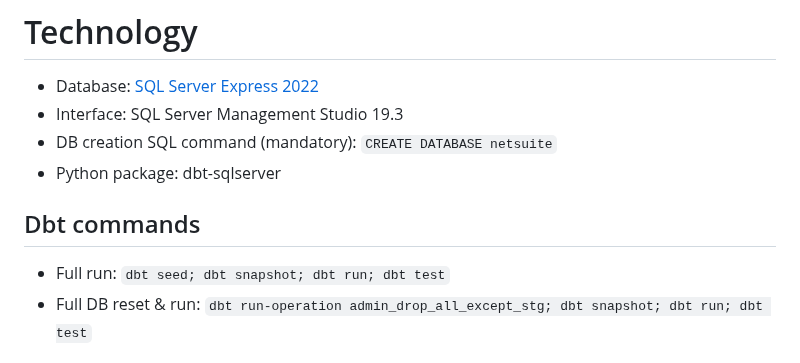
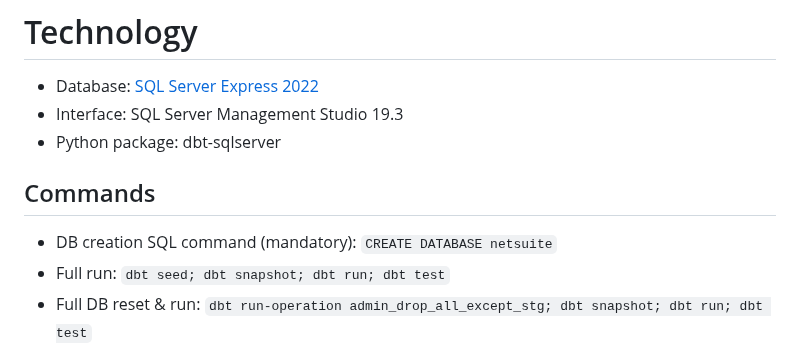
Before and after one commit to gabriellegall/dbt_netsuite, a Markdown page: README.md, the part around the change. Rendered like a GitHub page.

```diff
--- a/README.md
+++ b/README.md
@@ -1,10 +1,10 @@
 # Technology
 - Database: [SQL Server Express 2022](https://www.microsoft.com/fr-fr/sql-server/sql-server-downloads)
 - Interface: SQL Server Management Studio 19.3
-- DB creation SQL command (mandatory): `CREATE DATABASE netsuite`
 - Python package: dbt-sqlserver
 
-## Dbt commands
+## Commands
+- DB creation SQL command (mandatory): `CREATE DATABASE netsuite`
 - Full run: `dbt seed; dbt snapshot; dbt run; dbt test`
 - Full DB reset & run: `dbt run-operation admin_drop_all_except_stg; dbt snapshot; dbt run; dbt test`
 
```
